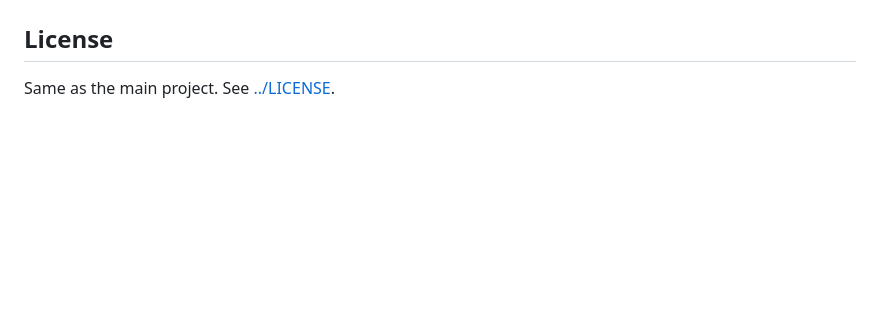
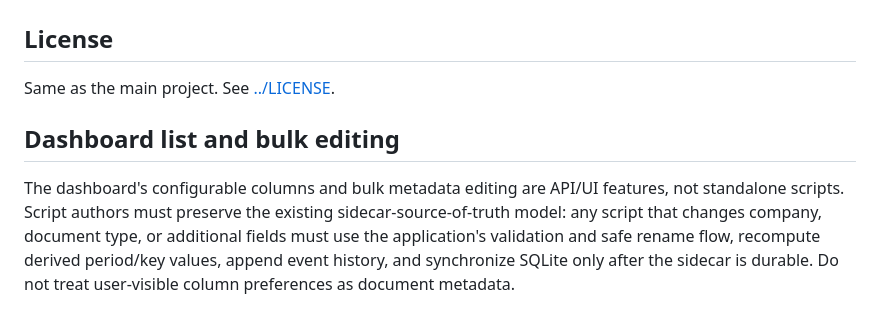
Before and after one commit to napnap75/multiarch-docker-images, a Markdown page: automatic-pdf-renamer/scripts/README.md, the part around the change. Rendered like a GitHub page; blank space fills up the shorter version.

Commit message:
docs: align script guidance with bulk metadata edits

```diff
--- a/automatic-pdf-renamer/scripts/README.md
+++ b/automatic-pdf-renamer/scripts/README.md
@@ -277,3 +277,7 @@ This ensures consistency between the import script and the main service.
 ## License
 
 Same as the main project. See [../LICENSE](../LICENSE).
+
+## Dashboard list and bulk editing
+
+The dashboard's configurable columns and bulk metadata editing are API/UI features, not standalone scripts. Script authors must preserve the existing sidecar-source-of-truth model: any script that changes company, document type, or additional fields must use the application's validation and safe rename flow, recompute derived period/key values, append event history, and synchronize SQLite only after the sidecar is durable. Do not treat user-visible column preferences as document metadata.
```
